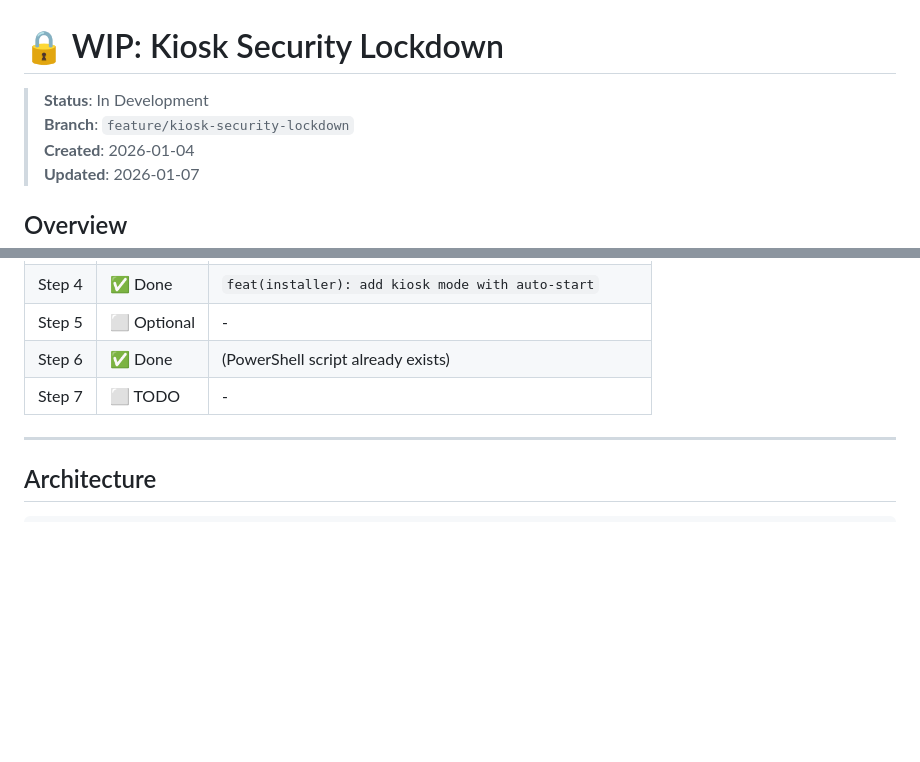
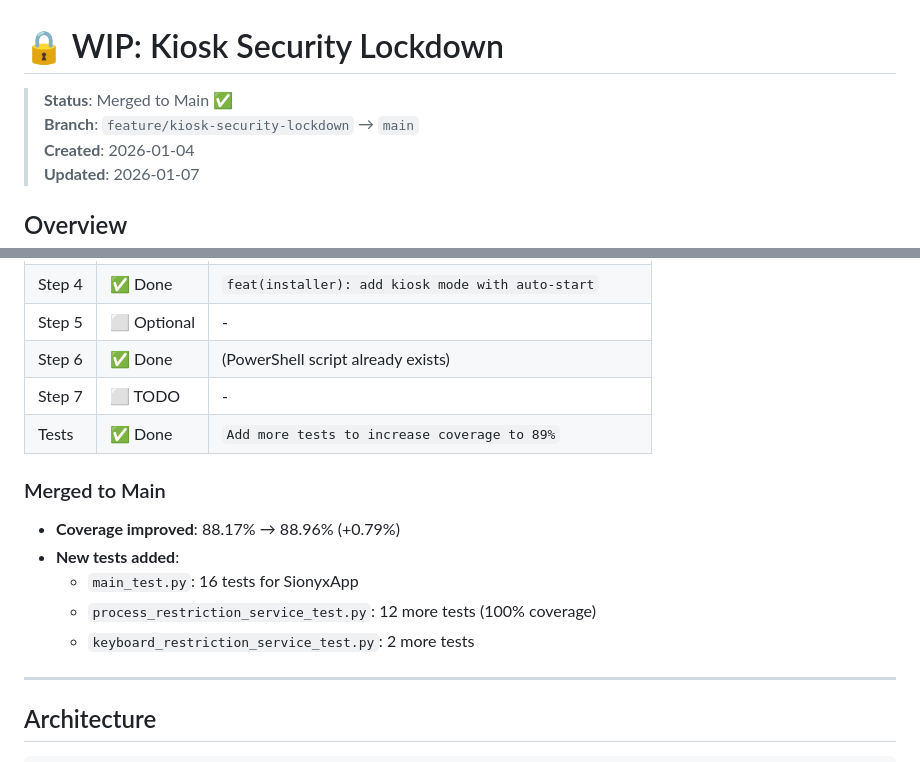
Before and after one commit to Danielsio/SIONYX, a Markdown page: sionyx-desktop/docs/WIP-kiosk-security-lockdown.md, 2 parts joined by grey strips. Rendered like a GitHub page; blank space fills up the shorter version.

Commit message:
docs: update kiosk WIP as merged to main with coverage stats

```diff
--- a/sionyx-desktop/docs/WIP-kiosk-security-lockdown.md
+++ b/sionyx-desktop/docs/WIP-kiosk-security-lockdown.md
@@ -1,7 +1,7 @@
 # 🔒 WIP: Kiosk Security Lockdown
 
-> **Status**: In Development
-> **Branch**: `feature/kiosk-security-lockdown`
+> **Status**: Merged to Main ✅
+> **Branch**: `feature/kiosk-security-lockdown` → `main`
 > **Created**: 2026-01-04
 > **Updated**: 2026-01-07
 
@@ -64,6 +64,14 @@ Prevent users from escaping kiosk mode, accessing system tools, or running unaut
 | Step 5 | ⬜ Optional | - |
 | Step 6 | ✅ Done | (PowerShell script already exists) |
 | Step 7 | ⬜ TODO | - |
+| Tests | ✅ Done | `Add more tests to increase coverage to 89%` |
+
+### Merged to Main
+- **Coverage improved**: 88.17% → 88.96% (+0.79%)
+- **New tests added**:
+  - `main_test.py`: 16 tests for SionyxApp
+  - `process_restriction_service_test.py`: 12 more tests (100% coverage)
+  - `keyboard_restriction_service_test.py`: 2 more tests
 
 ---
 
```
